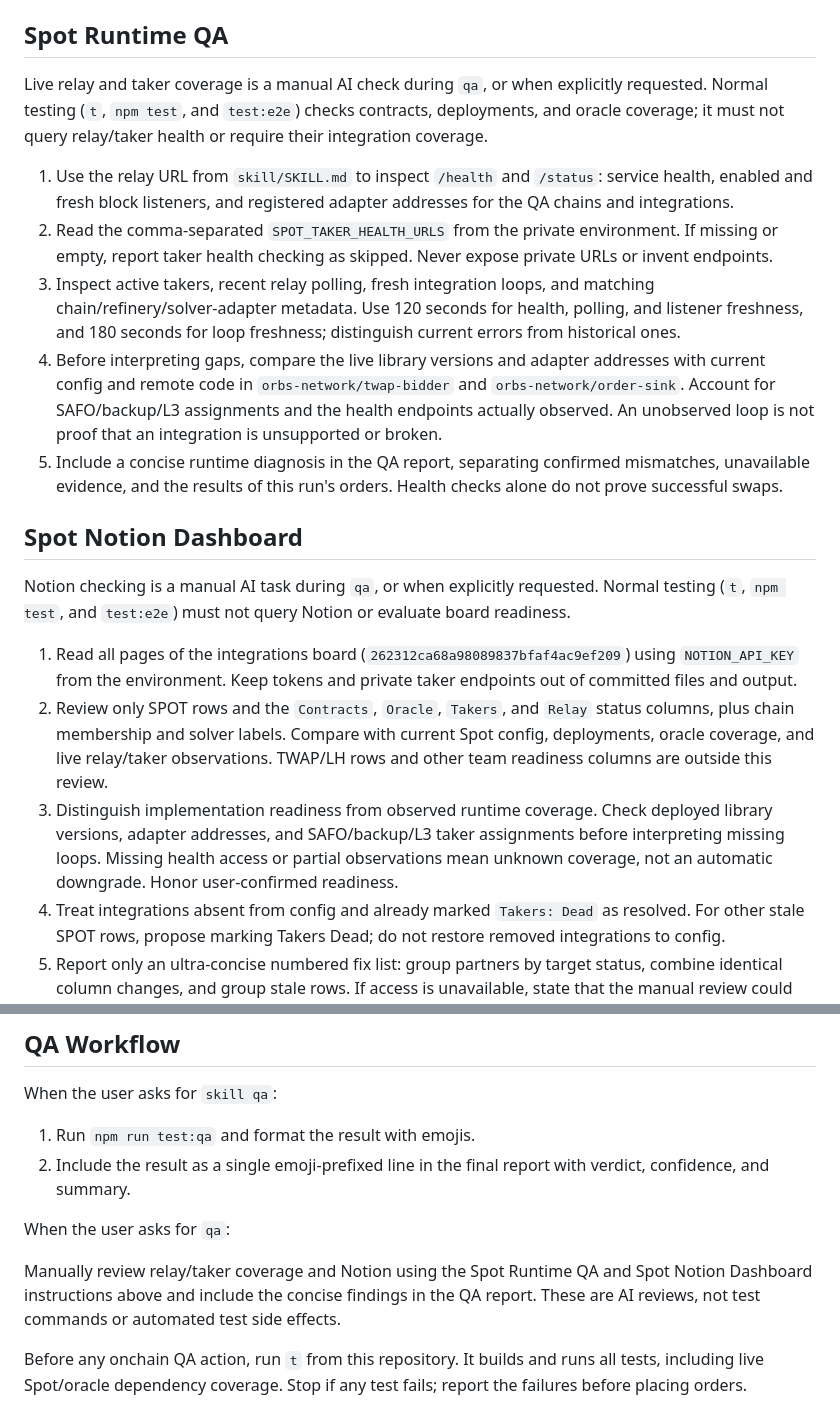
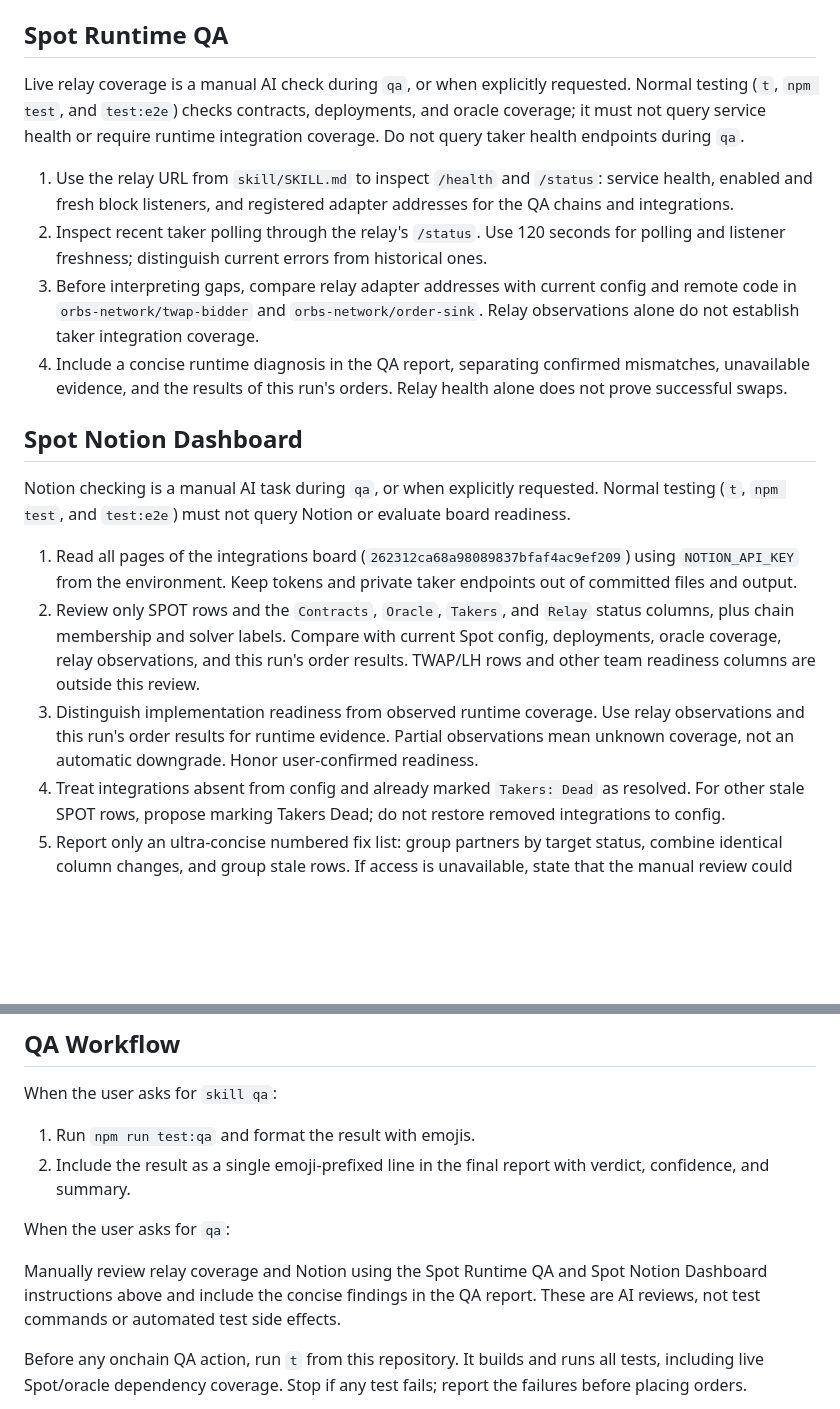
Before and after one commit to orbs-network/spot, a Markdown page: AGENTS.md, 2 parts joined by grey strips. GitHub-like rendering; blank space fills up the shorter version.

Commit message:
📝 Remove obsolete taker health QA checks

```diff
--- a/AGENTS.md
+++ b/AGENTS.md
@@ -37,21 +37,20 @@ The canonical skill npm package name is `@orbs-network/spot-skill`.
 
 ## Spot Runtime QA
 
-Live relay and taker coverage is a manual AI check during `qa`, or when explicitly requested. Normal testing (`t`, `npm test`, and `test:e2e`) checks contracts, deployments, and oracle coverage; it must not query relay/taker health or require their integration coverage.
+Live relay coverage is a manual AI check during `qa`, or when explicitly requested. Normal testing (`t`, `npm test`, and `test:e2e`) checks contracts, deployments, and oracle coverage; it must not query service health or require runtime integration coverage. Do not query taker health endpoints during `qa`.
 
 1. Use the relay URL from `skill/SKILL.md` to inspect `/health` and `/status`: service health, enabled and fresh block listeners, and registered adapter addresses for the QA chains and integrations.
-2. Read the comma-separated `SPOT_TAKER_HEALTH_URLS` from the private environment. If missing or empty, report taker health checking as skipped. Never expose private URLs or invent endpoints.
-3. Inspect active takers, recent relay polling, fresh integration loops, and matching chain/refinery/solver-adapter metadata. Use 120 seconds for health, polling, and listener freshness, and 180 seconds for loop freshness; distinguish current errors from historical ones.
-4. Before interpreting gaps, compare the live library versions and adapter addresses with current config and remote code in `orbs-network/twap-bidder` and `orbs-network/order-sink`. Account for SAFO/backup/L3 assignments and the health endpoints actually observed. An unobserved loop is not proof that an integration is unsupported or broken.
-5. Include a concise runtime diagnosis in the QA report, separating confirmed mismatches, unavailable evidence, and the results of this run's orders. Health checks alone do not prove successful swaps.
+2. Inspect recent taker polling through the relay's `/status`. Use 120 seconds for polling and listener freshness; distinguish current errors from historical ones.
+3. Before interpreting gaps, compare relay adapter addresses with current config and remote code in `orbs-network/twap-bidder` and `orbs-network/order-sink`. Relay observations alone do not establish taker integration coverage.
+4. Include a concise runtime diagnosis in the QA report, separating confirmed mismatches, unavailable evidence, and the results of this run's orders. Relay health alone does not prove successful swaps.
 
 ## Spot Notion Dashboard
 
 Notion checking is a manual AI task during `qa`, or when explicitly requested. Normal testing (`t`, `npm test`, and `test:e2e`) must not query Notion or evaluate board readiness.
 
 1. Read all pages of the integrations board (`262312ca68a98089837bfaf4ac9ef209`) using `NOTION_API_KEY` from the environment. Keep tokens and private taker endpoints out of committed files and output.
-2. Review only SPOT rows and the `Contracts`, `Oracle`, `Takers`, and `Relay` status columns, plus chain membership and solver labels. Compare with current Spot config, deployments, oracle coverage, and live relay/taker observations. TWAP/LH rows and other team readiness columns are outside this review.
-3. Distinguish implementation readiness from observed runtime coverage. Check deployed library versions, adapter addresses, and SAFO/backup/L3 taker assignments before interpreting missing loops. Missing health access or partial observations mean unknown coverage, not an automatic downgrade. Honor user-confirmed readiness.
+2. Review only SPOT rows and the `Contracts`, `Oracle`, `Takers`, and `Relay` status columns, plus chain membership and solver labels. Compare with current Spot config, deployments, oracle coverage, relay observations, and this run's order results. TWAP/LH rows and other team readiness columns are outside this review.
+3. Distinguish implementation readiness from observed runtime coverage. Use relay observations and this run's order results for runtime evidence. Partial observations mean unknown coverage, not an automatic downgrade. Honor user-confirmed readiness.
 4. Treat integrations absent from config and already marked `Takers: Dead` as resolved. For other stale SPOT rows, propose marking Takers Dead; do not restore removed integrations to config.
 5. Report only an ultra-concise numbered fix list: group partners by target status, combine identical column changes, and group stale rows. If access is unavailable, state that the manual review could not be completed. Do not produce a full board table.
 6. Review is read-only unless the user has authorized board updates. After authorized updates, read the affected rows again to verify them.
@@ -113,7 +112,7 @@ When the user asks for `skill qa`:
 
 When the user asks for `qa`:
 
-Manually review relay/taker coverage and Notion using the Spot Runtime QA and Spot Notion Dashboard instructions above and include the concise findings in the QA report. These are AI reviews, not test commands or automated test side effects.
+Manually review relay coverage and Notion using the Spot Runtime QA and Spot Notion Dashboard instructions above and include the concise findings in the QA report. These are AI reviews, not test commands or automated test side effects.
 
 Before any onchain QA action, run `t` from this repository. It builds and runs all tests, including live Spot/oracle dependency coverage. Stop if any test fails; report the failures before placing orders.
 
```
